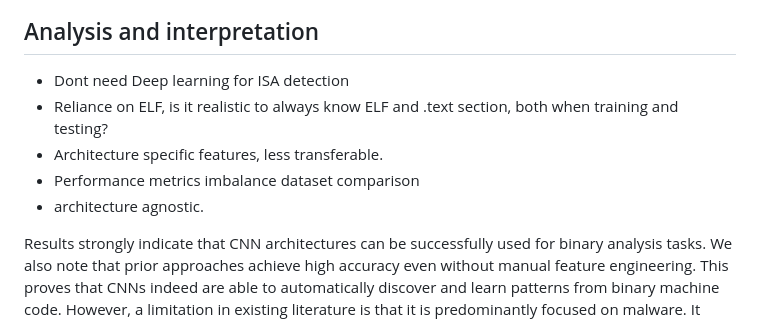
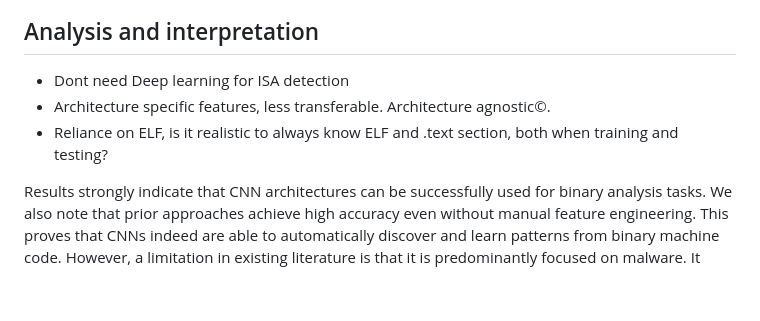
Before and after one commit to mikkelsvartveit/thesis, a Markdown page: preproject/content/06-discussion.md, the part around the change printed below. GitHub-like rendering; blank space fills up the shorter version.

Commit message:
Update bullet points

```diff
--- a/preproject/content/06-discussion.md
+++ b/preproject/content/06-discussion.md
@@ -34,10 +38,8 @@ The most common application for applying CNN to binary code is malware classific
 ## Analysis and interpretation
 
 - Dont need Deep learning for ISA detection
+- Architecture specific features, less transferable. Architecture agnostic©.
 - Reliance on ELF, is it realistic to always know ELF and .text section, both when training and testing?
-- Architecture specific features, less transferable.
-- Performance metrics imbalance dataset comparison
-- architecture agnostic.
 
 Results strongly indicate that CNN architectures can be successfully used for binary analysis tasks. We also note that prior approaches achieve high accuracy even without manual feature engineering. This proves that CNNs indeed are able to automatically discover and learn patterns from binary machine code. However, a limitation in existing literature is that it is predominantly focused on malware. It remains to be seen how transferable these methods are to other binary code classification tasks. In addition, we observe that the malware datasets are quite imbalanced, and some of the existing literature fail to acknowledge this when evaluating the performance. Metrics like class-specific accuracy would be a useful benchmark to reveal whether the models developed exhibit a performance loss with underrepresented classes.
 
```
Also changed, not shown: other parts of preproject/content/06-discussion.md (+5 -1 lines).
